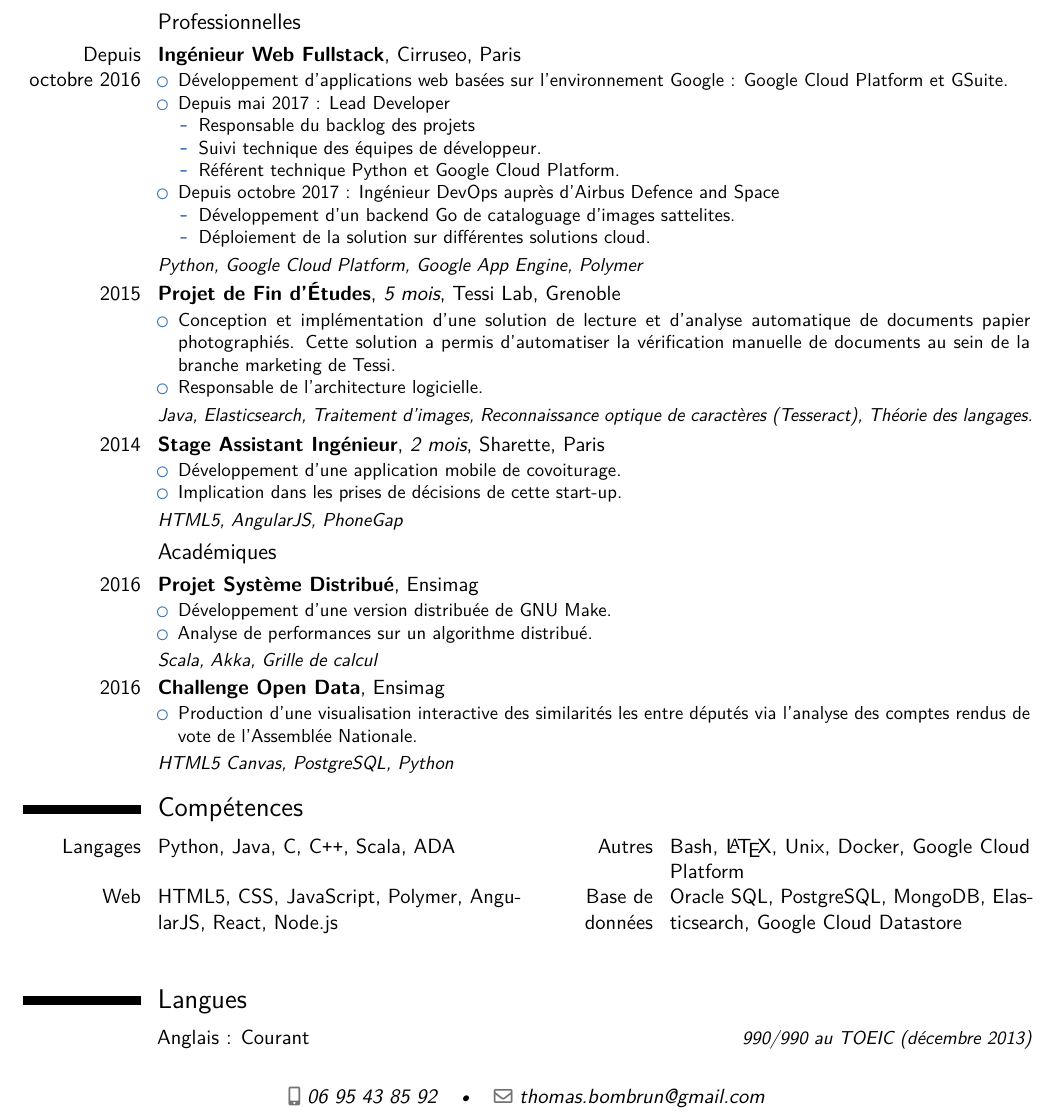
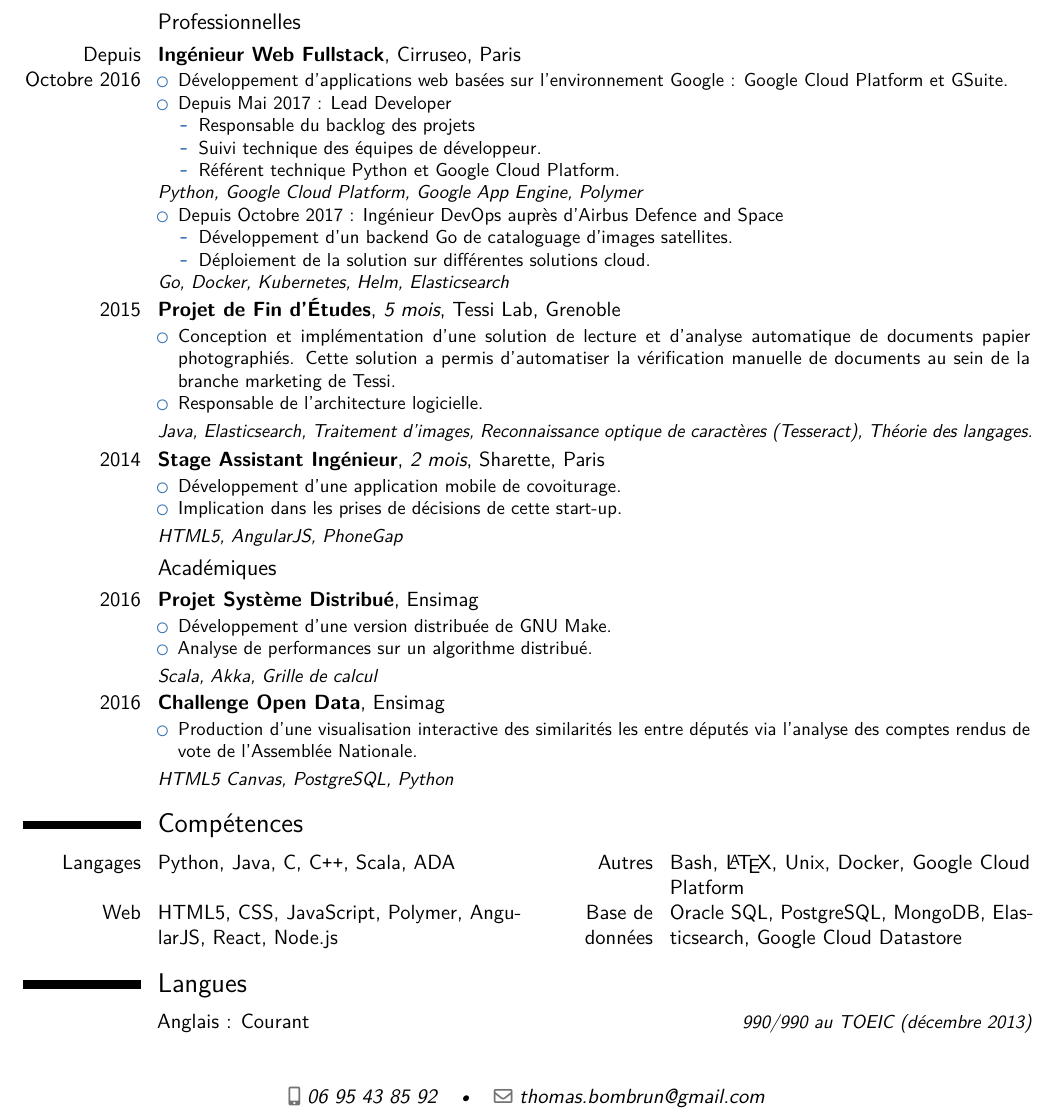
Before and after one commit to thomas-bombrun/resume, a LaTeX CV (resume.tex): part of the page, cut so that both start at the same text. Compiled offline with pdfLaTeX.

Commit message:
better formatting

```diff
--- a/resume.tex
+++ b/resume.tex
@@ -93,7 +93,7 @@
 
 
 \cventry
-    {Depuis octobre 2016}
+    {Depuis Octobre 2016}
     {Ingénieur Web Fullstack}
     {}
     {Cirruseo}
@@ -101,20 +101,22 @@
     {
         \begin{itemize}
             \item Développement d'applications web basées sur l'environnement Google : Google Cloud Platform et GSuite.
-            \item Depuis mai 2017 : Lead Developer
+            \item Depuis Mai 2017 : Lead Developer
             \begin{itemize}
                 \item Responsable du backlog des projets
                 \item Suivi technique des équipes de développeur.
                 \item Référent technique Python et Google Cloud Platform.
             \end{itemize}
-                        \item Depuis octobre 2017 : Ingénieur DevOps auprès d'Airbus Defence and Space
-            \begin{itemize}
-                \item Développement d'un backend Go de cataloguage d'images sattelites.
+        \end{itemize}
+        \textit{Python, Google Cloud Platform, Google App Engine, Polymer}
+        \begin{itemize}
+            \item Depuis Octobre 2017 : Ingénieur DevOps auprès d'Airbus Defence and Space
+                \begin{itemize}
+                \item Développement d'un backend Go de cataloguage d'images satellites.
                 \item Déploiement de la solution sur différentes solutions cloud.
             \end{itemize}
         \end{itemize}
-        \vspace*{1mm}
-        \textit{Python, Google Cloud Platform, Google App Engine, Polymer}
+        \textit{Go, Docker, Kubernetes, Helm, Elasticsearch}
     }
 
 \cventry
@@ -242,8 +244,6 @@
     {Base de données}
     {Oracle SQL, PostgreSQL, MongoDB, Elasticsearch, Google Cloud Datastore}
 
-\vspace*{0.5cm}
-
 % \cvitem
 %     {}
 %     {Capable et prêt à monter en compétences sur toutes technologies ou langages.}
```
Also changed, not shown: README.md.
